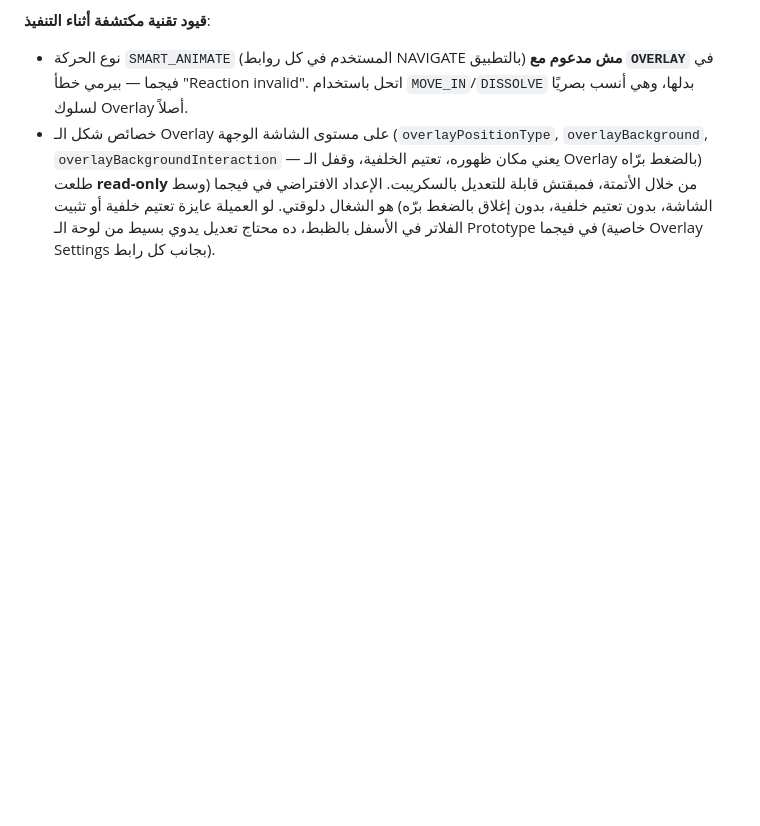
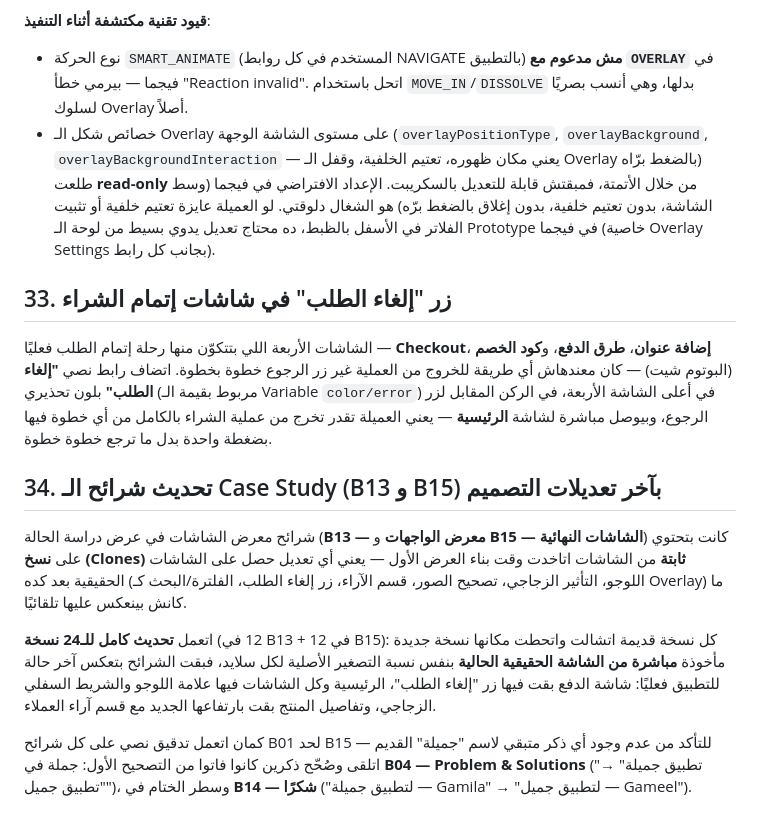
Before and after one commit to Noha93/Noha93, a Markdown page: clothing-app/docs/02-design-system.md, the part around the change. GitHub-like rendering; blank space fills up the shorter version.

Commit message:
Add cancel-order exit link to checkout flow, refresh case study mockups
- "Cancel order" link added to Checkout, Add Address, Payment Methods, and Coupon Code screens, jumping straight back to Home from any step
- Regenerated all 24 phone mockup clones in case study slides B13 and B15 from the current live screens so they show the logo badge, glass nav bar, reviews section, and cancel-order button
- Fixed two leftover old app-name mentions in B04 and B14 slides

```diff
--- a/clothing-app/docs/02-design-system.md
+++ b/clothing-app/docs/02-design-system.md
@@ -341,3 +341,15 @@ Line-height: 1.4× لحجم الخط. تباعد الحروف الافتراضي
 **قيود تقنية مكتشفة أثناء التنفيذ**:
 - نوع الحركة `SMART_ANIMATE` (المستخدم في كل روابط NAVIGATE بالتطبيق) **مش مدعوم مع `OVERLAY`** في فيجما — بيرمي خطأ "Reaction invalid". اتحل باستخدام `MOVE_IN`/`DISSOLVE` بدلها، وهي أنسب بصريًا لسلوك Overlay أصلاً.
 - خصائص شكل الـ Overlay على مستوى الشاشة الوجهة (`overlayPositionType`, `overlayBackground`, `overlayBackgroundInteraction` — يعني مكان ظهوره، تعتيم الخلفية، وقفل الـ Overlay بالضغط برّاه) طلعت **read-only** من خلال الأتمتة، فمبقتش قابلة للتعديل بالسكريبت. الإعداد الافتراضي في فيجما (وسط الشاشة، بدون تعتيم خلفية، بدون إغلاق بالضغط برّه) هو الشغال دلوقتي. لو العميلة عايزة تعتيم خلفية أو تثبيت الفلاتر في الأسفل بالظبط، ده محتاج تعديل يدوي بسيط من لوحة الـ Prototype في فيجما (خاصية Overlay Settings بجانب كل رابط).
+
+## 33. زر "إلغاء الطلب" في شاشات إتمام الشراء
+
+الشاشات الأربعة اللي بتتكوّن منها رحلة إتمام الطلب فعليًا — **Checkout**، **إضافة عنوان**، **طرق الدفع**، و**كود الخصم** (البوتوم شيت) — كان معندهاش أي طريقة للخروج من العملية غير زر الرجوع خطوة بخطوة. اتضاف رابط نصي **"إلغاء الطلب"** بلون تحذيري (مربوط بقيمة الـ Variable `color/error`) في أعلى الشاشة الأربعة، في الركن المقابل لزر الرجوع، وبيوصل مباشرة لشاشة **الرئيسية** — يعني العميلة تقدر تخرج من عملية الشراء بالكامل من أي خطوة فيها بضغطة واحدة بدل ما ترجع خطوة خطوة.
+
+## 34. تحديث شرائح الـ Case Study (B13 و B15) بآخر تعديلات التصميم
+
+شرائح معرض الشاشات في عرض دراسة الحالة (**B13 — معرض الواجهات** و **B15 — الشاشات النهائية**) كانت بتحتوي على **نسخ (Clones) ثابتة** من الشاشات اتاخدت وقت بناء العرض الأول — يعني أي تعديل حصل على الشاشات الحقيقية بعد كده (اللوجو، التأثير الزجاجي، تصحيح الصور، قسم الآراء، زر إلغاء الطلب، الفلترة/البحث كـ Overlay) ما كانش بينعكس عليها تلقائيًا.
+
+اتعمل **تحديث كامل للـ24 نسخة** (12 في B13 + 12 في B15): كل نسخة قديمة اتشالت واتحطت مكانها نسخة جديدة مأخوذة **مباشرة من الشاشة الحقيقية الحالية** بنفس نسبة التصغير الأصلية لكل سلايد، فبقت الشرائح بتعكس آخر حالة للتطبيق فعليًا: شاشة الدفع بقت فيها زر "إلغاء الطلب"، الرئيسية وكل الشاشات فيها علامة اللوجو والشريط السفلي الزجاجي، وتفاصيل المنتج بقت بارتفاعها الجديد مع قسم آراء العملاء.
+
+كمان اتعمل تدقيق نصي على كل شرائح B01 لحد B15 للتأكد من عدم وجود أي ذكر متبقي لاسم "جميلة" القديم — اتلقى وصُحّح ذكرين كانوا فاتوا من التصحيح الأول: جملة في **B04 — Problem & Solutions** ("تطبيق جميلة" → "تطبيق جميل")، وسطر الختام في **B14 — شكرًا** ("لتطبيق جميلة — Gamila" → "لتطبيق جميل — Gameel").
```
